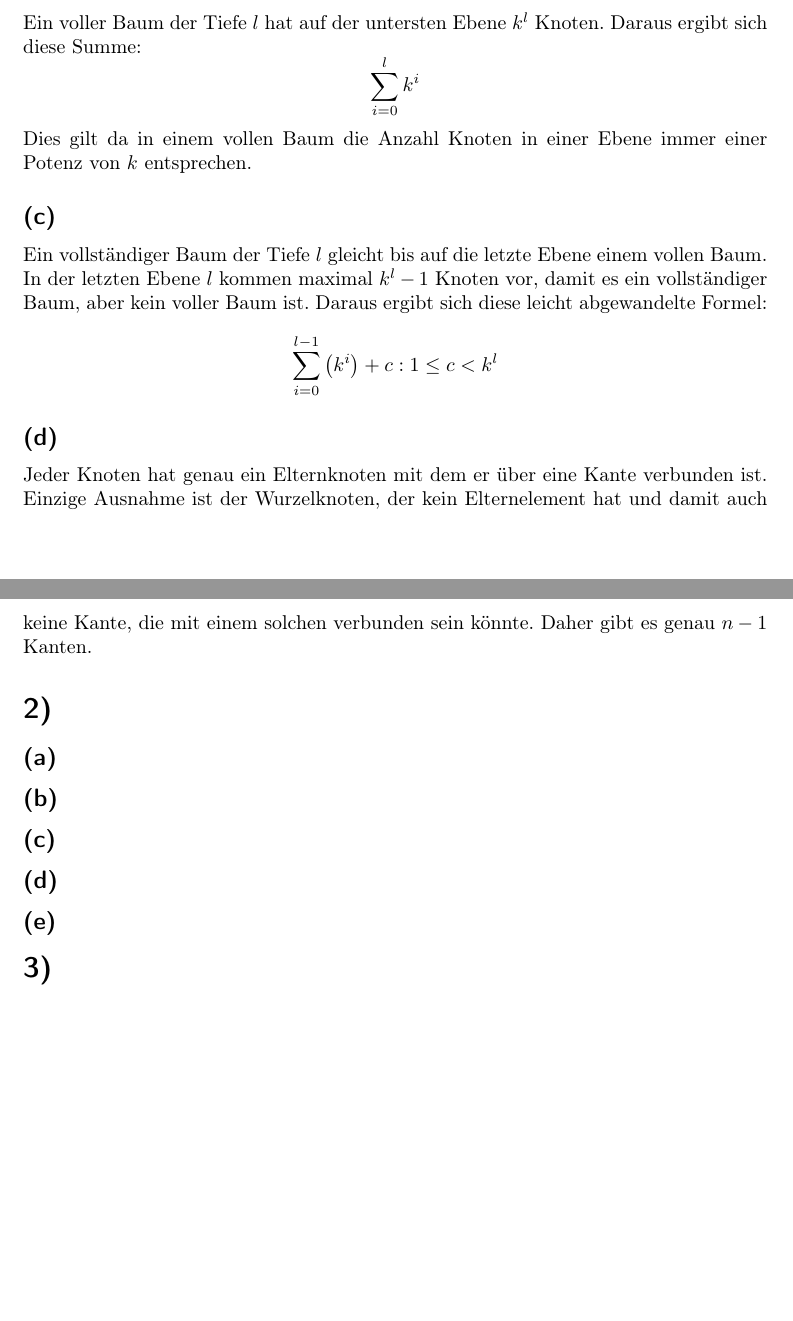
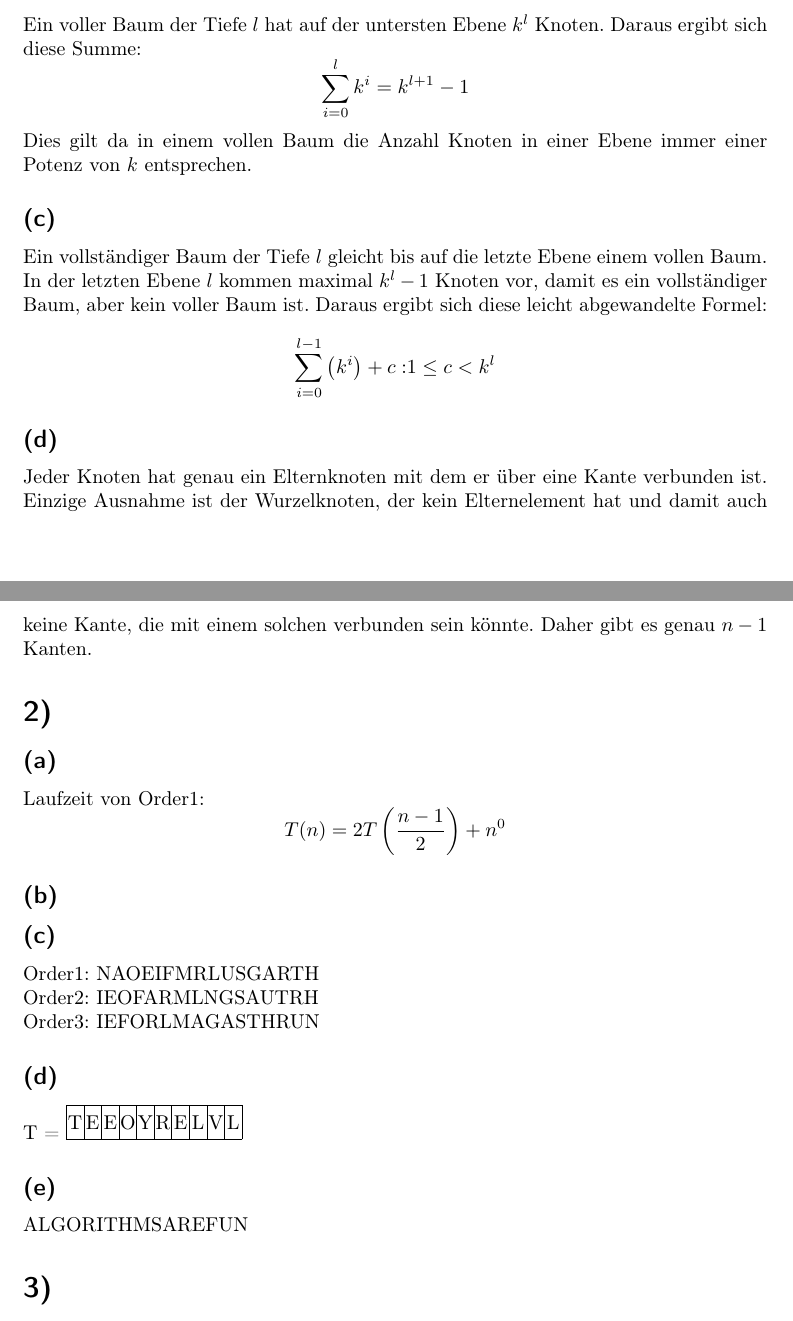
Before and after one commit to 2martens/uni, a LaTeX document (ad/AD-Gruppe_8_Koehler_Krabbe_Martens_Blatt2.tex): two parts of pages 1 and 2 of 4, joined at a grey line, cut so that both start at the same text, the shorter picture padded with empty space. Compiled offline with pdfLaTeX.

Commit message:
2c-e gelöst. 2a unvollständig.

```diff
--- a/ad/AD-Gruppe_8_Koehler_Krabbe_Martens_Blatt2.tex
+++ b/ad/AD-Gruppe_8_Koehler_Krabbe_Martens_Blatt2.tex
@@ -5,6 +5,7 @@
 \usepackage{amsmath}
 \usepackage{amsfonts}
 \usepackage{amssymb}
+\usepackage{bytefield}
 \usepackage{paralist}
 \usepackage{gauss}
 \usepackage{pgfplots}
@@ -38,22 +39,42 @@ Jim Martens (6420323)}
 	\subsection{} %b
 		Ein voller Baum der Tiefe $l$ hat auf der untersten Ebene $k^{l}$ Knoten. Daraus ergibt sich diese Summe:
 		\[
-			\sum\limits_{i=0}^{l} k^{i}
+			\sum\limits_{i=0}^{l} k^{i} = k^{l+1} - 1
 		\]
 		Dies gilt da in einem vollen Baum die Anzahl Knoten in einer Ebene immer einer Potenz von $k$ entsprechen.
 	\subsection{} %c
 		Ein vollständiger Baum der Tiefe $l$ gleicht bis auf die letzte Ebene einem vollen Baum. In der letzten Ebene $l$ kommen maximal $k^{l} - 1$ Knoten vor, damit es ein vollständiger Baum, aber kein voller Baum ist. Daraus ergibt sich diese leicht abgewandelte Formel:
-		\[
-			\sum\limits_{i=0}^{l-1} \left(k^{i}\right) + c : 1 \leq c < k^{l}
-		\]
+		\begin{alignat*}{2}
+			\sum\limits_{i=0}^{l-1} \left(k^{i}\right) + c &:& 1 \leq c < k^{l}
+		\end{alignat*}
 	\subsection{} %d
 		Jeder Knoten hat genau ein Elternknoten mit dem er über eine Kante verbunden ist. Einzige Ausnahme ist der Wurzelknoten, der kein Elternelement hat und damit auch keine Kante, die mit einem solchen verbunden sein könnte. Daher gibt es genau $n-1$ Kanten.
 \section{} %2
 	\subsection{} %a
+		Laufzeit von Order1:
+		\[
+			T(n) = 2T\left(\frac{n-1}{2}\right) + n^{0}
+		\]
 	\subsection{} %b
 	\subsection{} %c
+		Order1: NAOEIFMRLUSGARTH \\
+		Order2: IEOFARMLNGSAUTRH \\
+		Order3: IEFORLMAGASTHRUN
 	\subsection{} %d
+		T = \begin{bytefield}{10}
+				\bitbox{1}{T}
+				\bitbox{1}{E}
+				\bitbox{1}{E}
+				\bitbox{1}{O}
+				\bitbox{1}{Y}
+				\bitbox{1}{R}
+				\bitbox{1}{E}
+				\bitbox{1}{L}
+				\bitbox{1}{V}
+				\bitbox{1}{L}
+		\end{bytefield}
 	\subsection{} %e
+		ALGORITHMSAREFUN
 \section{} %3
 	\subsection{} %a
 		\begin{alignat*}{2}
```
